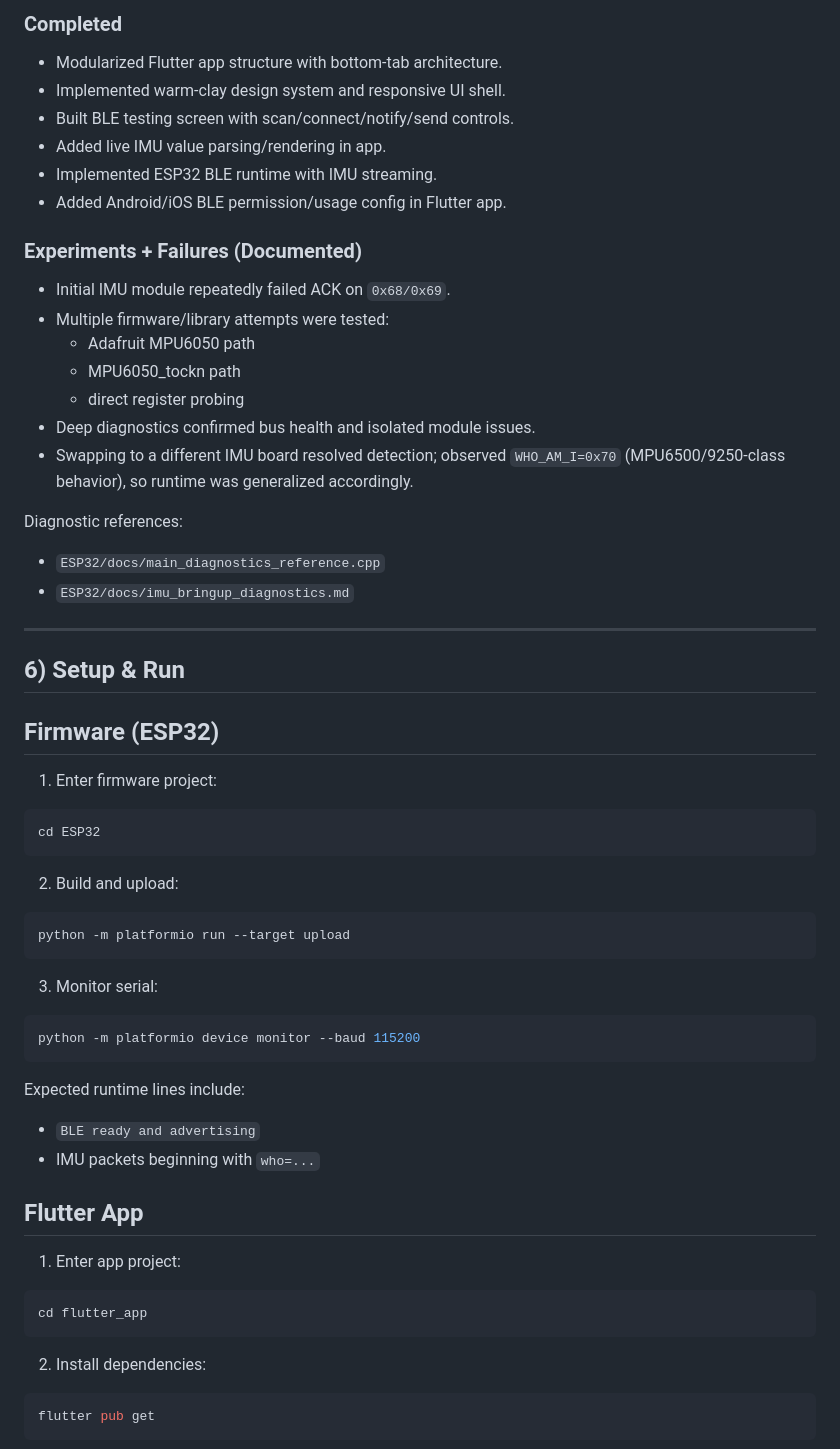
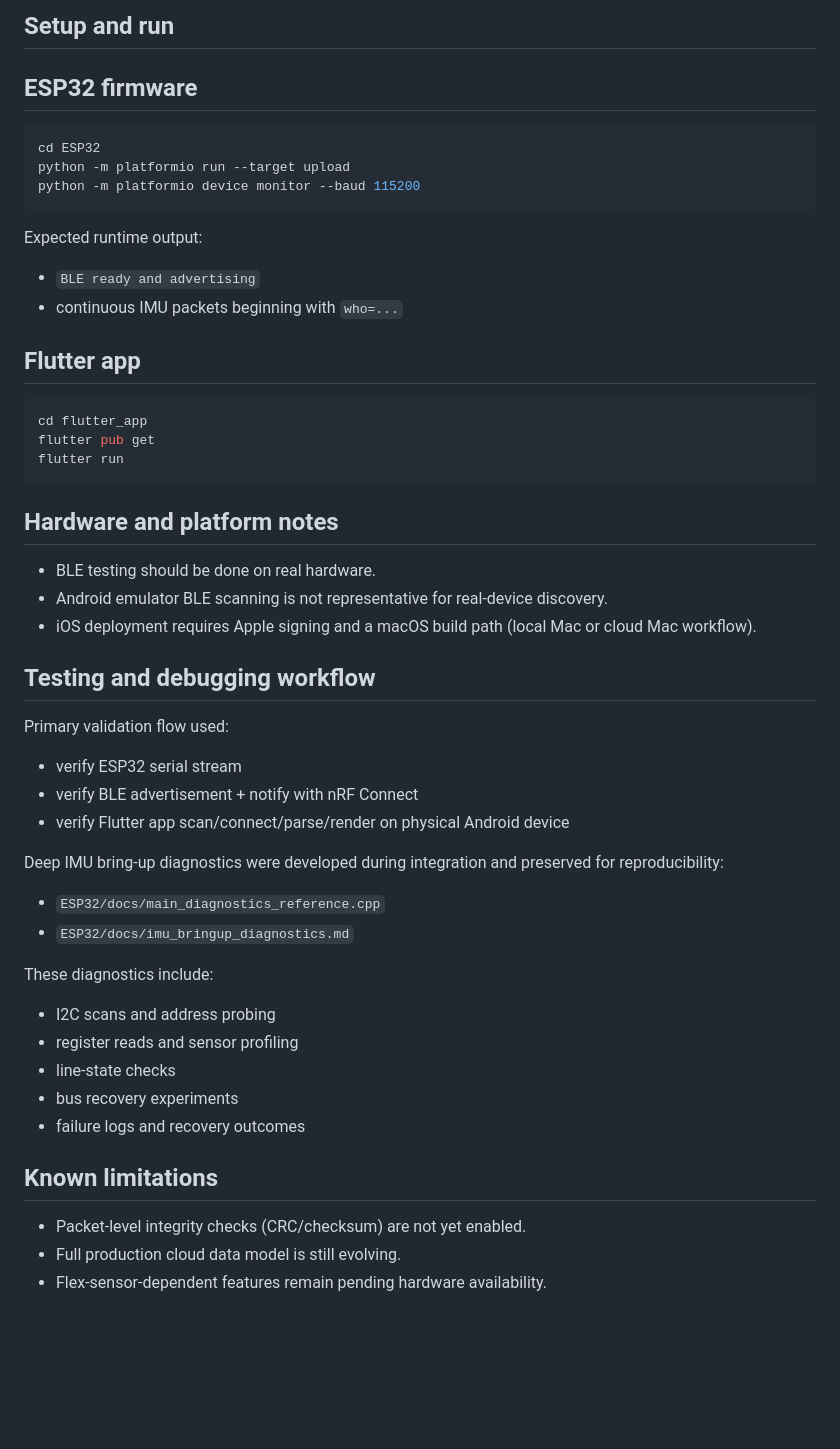
Before and after one commit to GG1627/helping-hand, a Markdown page: README.md, the part around one of its changes. Rendered like a GitHub page; blank space fills up the shorter version.

````diff
--- a/README.md
+++ b/README.md
@@ -138,59 +105,53 @@ Use case: **Read glove IMU data and show it in mobile app**
 
-### Completed
-- Modularized Flutter app structure with bottom-tab architecture.
-- Implemented warm-clay design system and responsive UI shell.
-- Built BLE testing screen with scan/connect/notify/send controls.
-- Added live IMU value parsing/rendering in app.
-- Implemented ESP32 BLE runtime with IMU streaming.
-- Added Android/iOS BLE permission/usage config in Flutter app.
+## Setup and run
 
-### Experiments + Failures (Documented)
-- Initial IMU module repeatedly failed ACK on `0x68/0x69`.
-- Multiple firmware/library attempts were tested:
-  - Adafruit MPU6050 path
-  - MPU6050_tockn path
-  - direct register probing
-- Deep diagnostics confirmed bus health and isolated module issues.
-- Swapping to a different IMU board resolved detection; observed `WHO_AM_I=0x70` (MPU6500/9250-class behavior), so runtime was generalized accordingly.
+## ESP32 firmware
 
-Diagnostic references:
+```bash
+cd ESP32
+python -m platformio run --target upload
+python -m platformio device monitor --baud 115200
+```
+
+Expected runtime output:
+- `BLE ready and advertising`
+- continuous IMU packets beginning with `who=...`
+
+## Flutter app
+
+```bash
+cd flutter_app
+flutter pub get
+flutter run
+```
+
+## Hardware and platform notes
+
+- BLE testing should be done on real hardware.
+- Android emulator BLE scanning is not representative for real-device discovery.
+- iOS deployment requires Apple signing and a macOS build path (local Mac or cloud Mac workflow).
+
+## Testing and debugging workflow
+
+Primary validation flow used:
+- verify ESP32 serial stream
+- verify BLE advertisement + notify with nRF Connect
+- verify Flutter app scan/connect/parse/render on physical Android device
+
+Deep IMU bring-up diagnostics were developed during integration and preserved for reproducibility:
 - `ESP32/docs/main_diagnostics_reference.cpp`
 - `ESP32/docs/imu_bringup_diagnostics.md`
 
----
+These diagnostics include:
+- I2C scans and address probing
+- register reads and sensor profiling
+- line-state checks
+- bus recovery experiments
+- failure logs and recovery outcomes
 
-## 6) Setup & Run
+## Known limitations
 
-## Firmware (ESP32)
+- Packet-level integrity checks (CRC/checksum) are not yet enabled.
+- Full production cloud data model is still evolving.
+- Flex-sensor-dependent features remain pending hardware availability.
 
-1. Enter firmware project:
-```bash
-cd ESP32
-```
-
-2. Build and upload:
-```bash
-python -m platformio run --target upload
-```
-
-3. Monitor serial:
-```bash
-python -m platformio device monitor --baud 115200
-```
-
-Expected runtime lines include:
-- `BLE ready and advertising`
-- IMU packets beginning with `who=...`
-
-## Flutter App
-
-1. Enter app project:
-```bash
-cd flutter_app
-```
-
-2. Install dependencies:
-```bash
-flutter pub get
-```
-
````
Also changed, not shown: other parts of README.md (+80 -143 lines).
